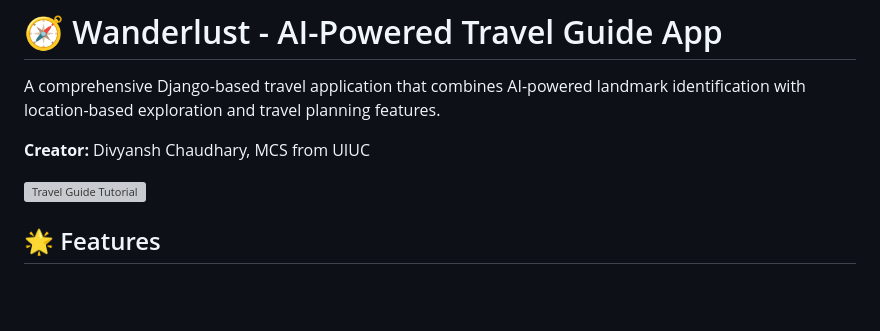
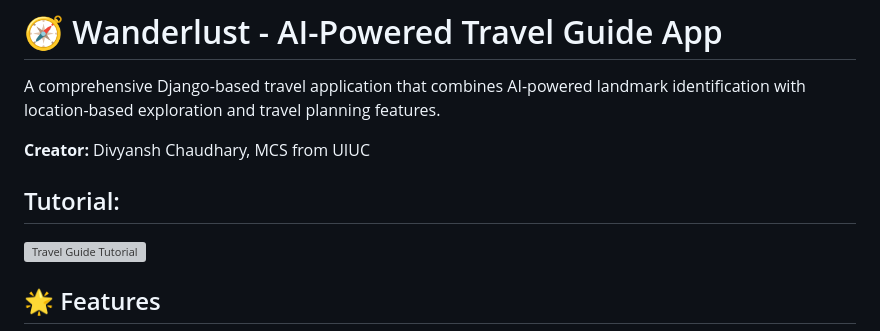
Before and after one commit to itsDV7/wanderlust-travel-guide, a Markdown page: README.md, the part around the change. Drawn GitHub-style; blank space fills up the shorter version; grey boxes are pictures that could not be loaded.

```diff
--- a/README.md
+++ b/README.md
@@ -3,6 +3,8 @@
 A comprehensive Django-based travel application that combines AI-powered landmark identification with location-based exploration and travel planning features.
 
 **Creator:** Divyansh Chaudhary, MCS from UIUC
+
+## Tutorial:
 
 [![Travel Guide Tutorial](HomePage.png)](https://folge.me/g/shared/Ynj5NJWdyQezryd/travel-guide-tutorial)
 
```
